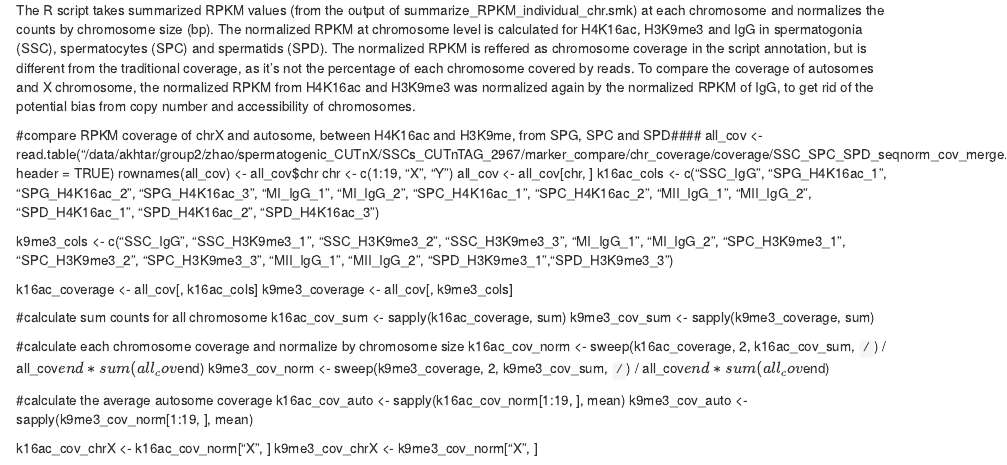
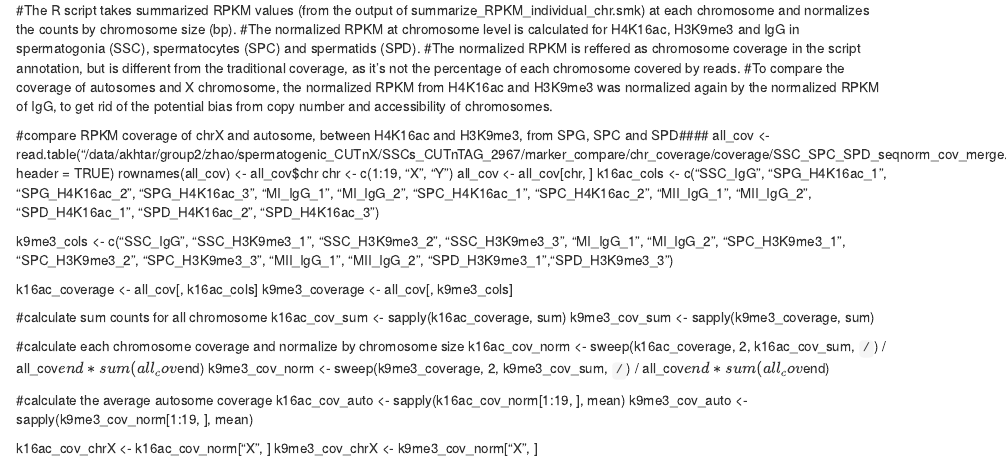
Before and after one commit to Yuling-Zhao/Spermatogenesis-Project, an R Markdown document (clean_codes/chr_coverage_plot.Rmd): the page in a window 1100 px wide, from its top. Rendered offline with R 4.5, knitr and Pandoc, with nearby package versions.

Commit message:
Update chr_coverage_plot.Rmd

```diff
--- a/clean_codes/chr_coverage_plot.Rmd
+++ b/clean_codes/chr_coverage_plot.Rmd
@@ -1,7 +1,10 @@
-The R script takes summarized RPKM values (from the output of summarize_RPKM_individual_chr.smk) at each chromosome and normalizes the counts by chromosome size (bp). The normalized RPKM at chromosome level is calculated for H4K16ac, H3K9me3 and IgG in spermatogonia (SSC), spermatocytes (SPC) and spermatids (SPD). The normalized RPKM is reffered as chromosome coverage in the script annotation, but is different from the traditional coverage, as it's not the percentage of each chromosome covered by reads. To compare the coverage of autosomes and X chromosome, the normalized RPKM from H4K16ac and H3K9me3 was normalized again by the normalized RPKM of IgG, to get rid of the potential bias from copy number and accessibility of chromosomes.
+#The R script takes summarized RPKM values (from the output of summarize_RPKM_individual_chr.smk) at each chromosome and normalizes the counts by chromosome size (bp).
+#The normalized RPKM at chromosome level is calculated for H4K16ac, H3K9me3 and IgG in spermatogonia (SSC), spermatocytes (SPC) and spermatids (SPD).
+#The normalized RPKM is reffered as chromosome coverage in the script annotation, but is different from the traditional coverage, as it's not the percentage of each chromosome covered by reads.
+#To compare the coverage of autosomes and X chromosome, the normalized RPKM from H4K16ac and H3K9me3 was normalized again by the normalized RPKM of IgG, to get rid of the potential bias from copy number and accessibility of chromosomes.
 
 
-#compare RPKM coverage of chrX and autosome, between H4K16ac and H3K9me, from SPG, SPC and SPD####
+#compare RPKM coverage of chrX and autosome, between H4K16ac and H3K9me3, from SPG, SPC and SPD####
 all_cov <- read.table("/data/akhtar/group2/zhao/spermatogenic_CUTnX/SSCs_CUTnTAG_2967/marker_compare/chr_coverage/coverage/SSC_SPC_SPD_seqnorm_cov_merge.txt",
                       header = TRUE)
 rownames(all_cov) <- all_cov$chr
```
